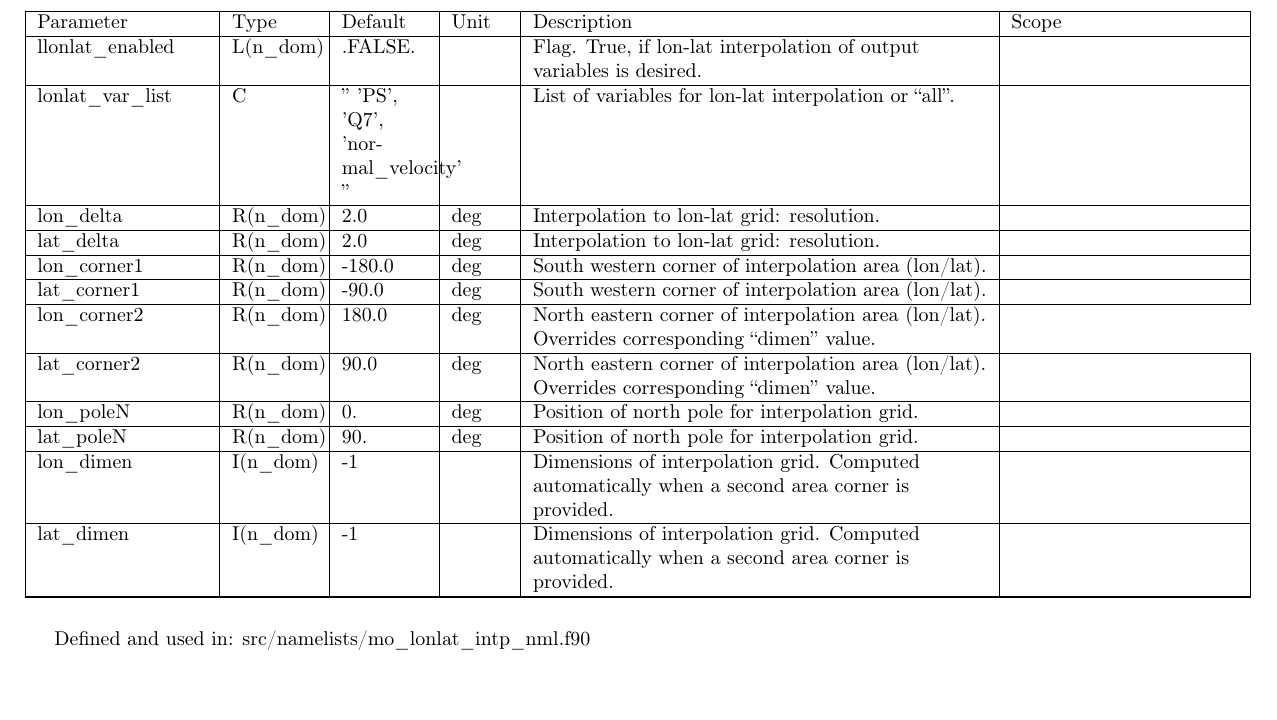
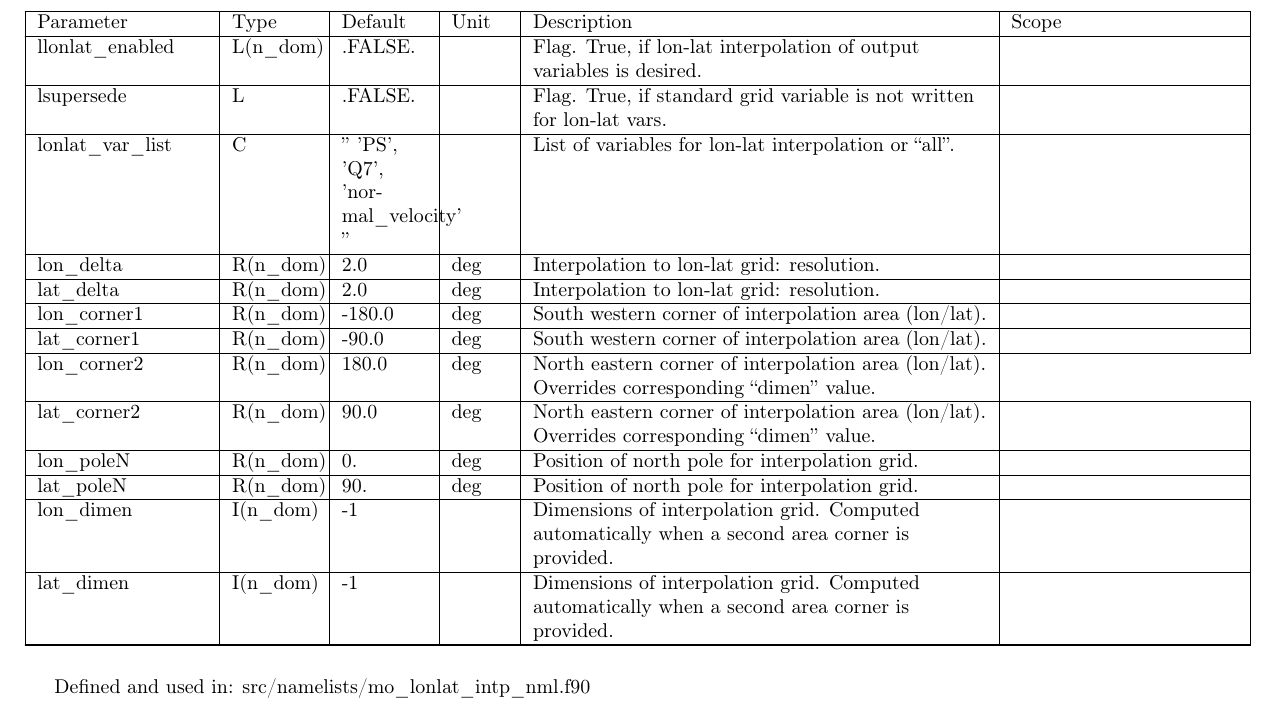
Before and after one commit to muszyna25/ppe_icon_model, a LaTeX document (run/Namelist_overview.tex): part of page 28 of 46, cut so that both start at the same text. Compiled offline with pdfLaTeX.

Commit message:
Added a quick fix for lon-lat output on behalf of Martin Koehler: When writing output on lon-lat grids, the corresponding standard grid variable can be skipped (the output file then contains only a - small - time constant field of this name).

```diff
--- a/run/Namelist_overview.tex
+++ b/run/Namelist_overview.tex
@@ -2217,6 +2217,13 @@ Flag. True, if lon-lat interpolation of output variables is desired.&
 \tabularnewline
 
 \hline
+lsupersede&
+L &
+.FALSE.&&
+Flag. True, if standard grid variable is not written for lon-lat vars.&
+\tabularnewline
+
+\hline
 lonlat\_var\_list&
 C &
 '' 'PS', 'Q7', 'normal\_velocity' ''&&
```
Also changed, not shown: run/Namelist_overview.pdf, 3 other files.
